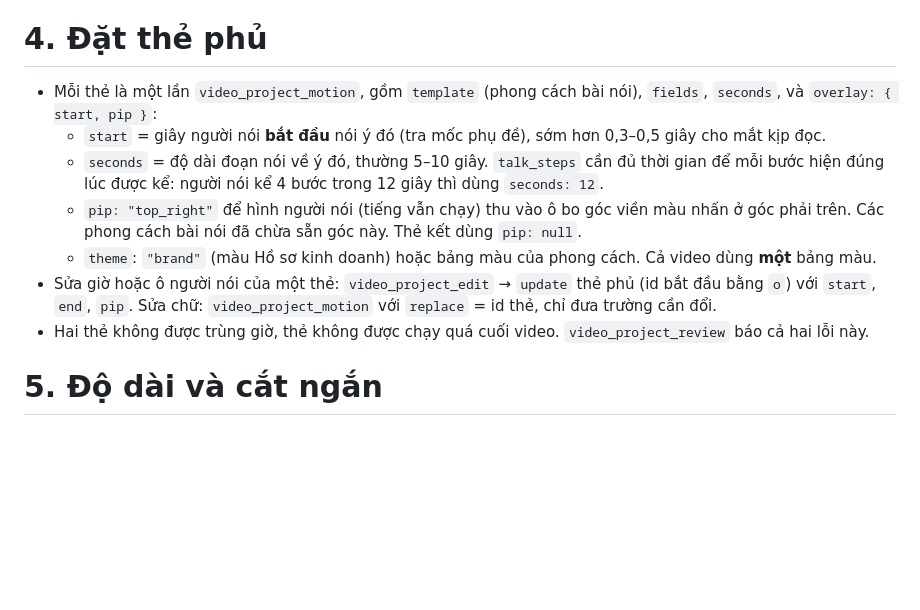
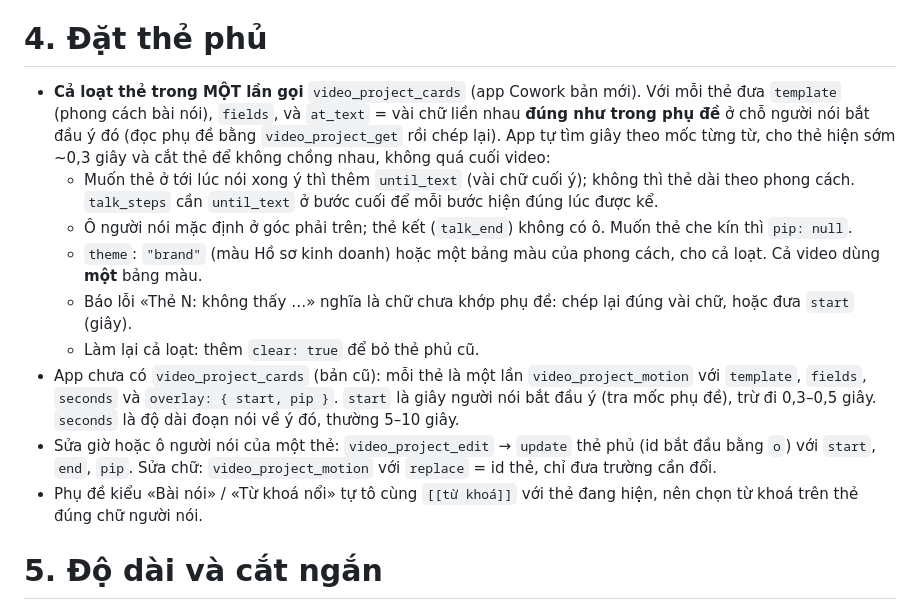
Before and after one commit to cnvwork/cnv-cowork-library, a Markdown page: skills/chung/dung-video-giai-thich-bai-noi.md, the part around the change. Drawn GitHub-style; blank space fills up the shorter version.

Commit message:
Kỹ năng /giaithich: đặt cả loạt thẻ trong MỘT lần gọi video_project_cards (at_text = vài chữ đúng như phụ đề lúc ý bắt đầu, until_text tới lúc nói xong ý; app tự tìm giây, cắt thẻ không chồng, ô người nói mặc định, clear làm lại cả loạt); app cũ thì từng thẻ bằng video_project_motion overlay; phụ đề tô cùng [[từ khoá]] với thẻ đang hiện
Co-Authored-By: Claude Opus 5.5 <noreply@anthropic.com>

```diff
--- a/skills/chung/dung-video-giai-thich-bai-noi.md
+++ b/skills/chung/dung-video-giai-thich-bai-noi.md
@@ -99,17 +99,23 @@ Phụ đề sai là hỏng cả video, vì thẻ được dàn từ lời. Làm
   nói lúc đó`.
 
 # 4. Đặt thẻ phủ
-- Mỗi thẻ là một lần `video_project_motion`, gồm `template` (phong cách bài nói), `fields`, `seconds`, và
-  `overlay: { start, pip }`:
-  - `start` = giây người nói **bắt đầu** nói ý đó (tra mốc phụ đề), sớm hơn 0,3–0,5 giây cho mắt kịp đọc.
-  - `seconds` = độ dài đoạn nói về ý đó, thường 5–10 giây. `talk_steps` cần đủ thời gian để mỗi bước hiện đúng lúc được kể:
-    người nói kể 4 bước trong 12 giây thì dùng `seconds: 12`.
-  - `pip: "top_right"` để hình người nói (tiếng vẫn chạy) thu vào ô bo góc viền màu nhấn ở góc phải trên. Các phong cách bài
-    nói đã chừa sẵn góc này. Thẻ kết dùng `pip: null`.
-  - `theme`: `"brand"` (màu Hồ sơ kinh doanh) hoặc bảng màu của phong cách. Cả video dùng **một** bảng màu.
+- **Cả loạt thẻ trong MỘT lần gọi** `video_project_cards` (app Cowork bản mới). Với mỗi thẻ đưa `template` (phong cách bài
+  nói), `fields`, và `at_text` = vài chữ liền nhau **đúng như trong phụ đề** ở chỗ người nói bắt đầu ý đó (đọc phụ đề bằng
+  `video_project_get` rồi chép lại). App tự tìm giây theo mốc từng từ, cho thẻ hiện sớm ~0,3 giây và cắt thẻ để không chồng
+  nhau, không quá cuối video:
+  - Muốn thẻ ở tới lúc nói xong ý thì thêm `until_text` (vài chữ cuối ý); không thì thẻ dài theo phong cách. `talk_steps` cần
+    `until_text` ở bước cuối để mỗi bước hiện đúng lúc được kể.
+  - Ô người nói mặc định ở góc phải trên; thẻ kết (`talk_end`) không có ô. Muốn thẻ che kín thì `pip: null`.
+  - `theme`: `"brand"` (màu Hồ sơ kinh doanh) hoặc một bảng màu của phong cách, cho cả loạt. Cả video dùng **một** bảng màu.
+  - Báo lỗi «Thẻ N: không thấy …» nghĩa là chữ chưa khớp phụ đề: chép lại đúng vài chữ, hoặc đưa `start` (giây).
+  - Làm lại cả loạt: thêm `clear: true` để bỏ thẻ phủ cũ.
+- App chưa có `video_project_cards` (bản cũ): mỗi thẻ là một lần `video_project_motion` với `template`, `fields`, `seconds` và
+  `overlay: { start, pip }`. `start` là giây người nói bắt đầu ý (tra mốc phụ đề), trừ đi 0,3–0,5 giây. `seconds` là độ dài
+  đoạn nói về ý đó, thường 5–10 giây.
 - Sửa giờ hoặc ô người nói của một thẻ: `video_project_edit` → `update` thẻ phủ (id bắt đầu bằng `o`) với `start`, `end`,
   `pip`. Sửa chữ: `video_project_motion` với `replace` = id thẻ, chỉ đưa trường cần đổi.
-- Hai thẻ không được trùng giờ, thẻ không được chạy quá cuối video. `video_project_review` báo cả hai lỗi này.
+- Phụ đề kiểu «Bài nói» / «Từ khoá nổi» tự tô cùng `[[từ khoá]]` với thẻ đang hiện, nên chọn từ khoá trên thẻ đúng chữ người
+  nói.
 
 # 5. Độ dài và cắt ngắn
 - Mặc định giữ cả bài (dự án tối đa 10 phút), chỉ bỏ lặng và ậm ừ. Không hỏi trước có cắt ngắn không.
```
